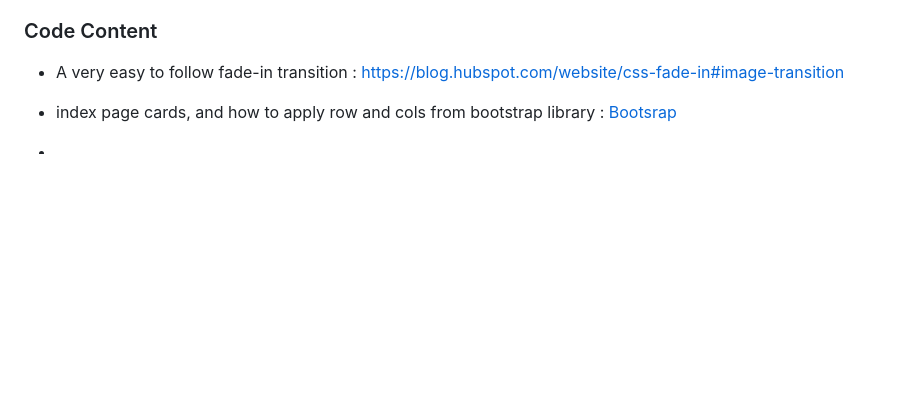
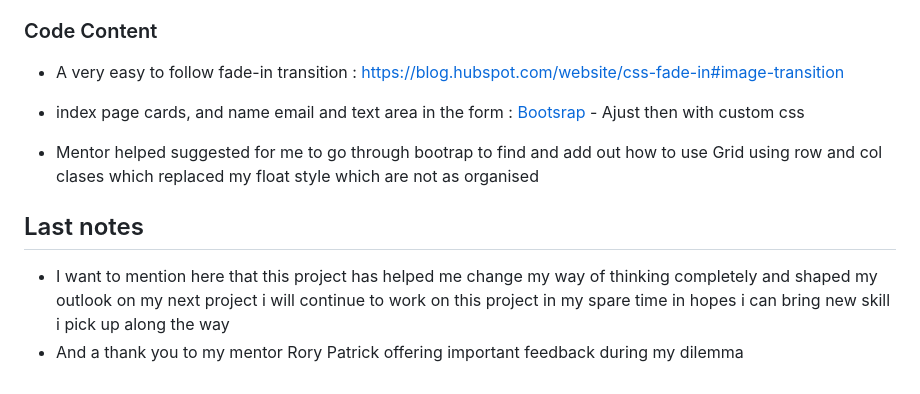
Before and after one commit to AuT0-Taylor/PP1-School-Fitness, a Markdown page: README.md, the part around the change. Drawn GitHub-style; blank space fills up the shorter version.

Commit message:
final notes added

```diff
--- a/README.md
+++ b/README.md
@@ -185,7 +185,12 @@ At the start of this development i had struggled alot with cache errors causing
 
 - A very easy to follow fade-in transition : https://blog.hubspot.com/website/css-fade-in#image-transition
 
-- index page cards, and how to apply row and cols from bootstrap library :
-[Bootsrap](https://getbootstrap.com/)
+- index page cards, and name email and text area in the form :
+[Bootsrap](https://getbootstrap.com/) -
+ Ajust then with custom css
 
--
+- Mentor helped suggested for me to go through bootrap to find and add out how to use Grid using row and col clases which replaced my float style which are not as organised
+
+## Last notes
+- I want to mention here that this project has helped me change my way of thinking completely and shaped my outlook on my next project i will continue to work on this project in my spare time in hopes i can bring new skill i pick up along the way
+- And a thank you to my mentor Rory Patrick  offering important feedback during my dilemma
```
